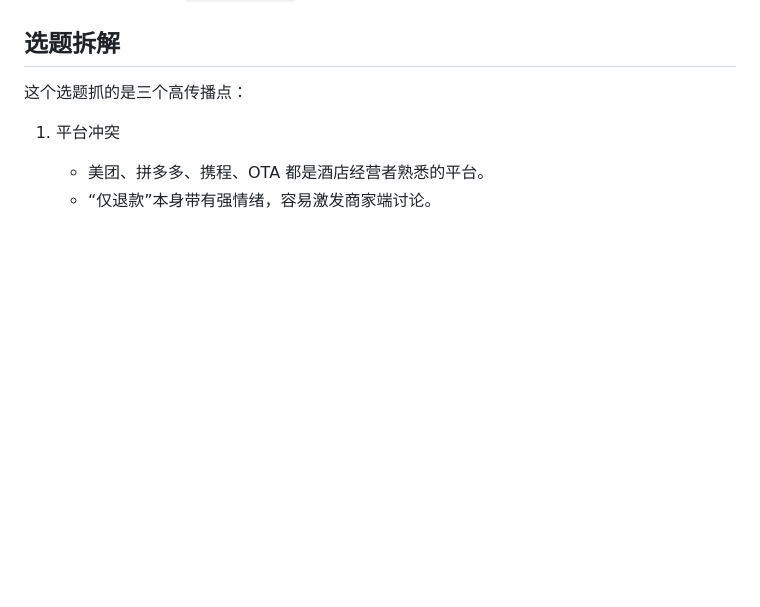
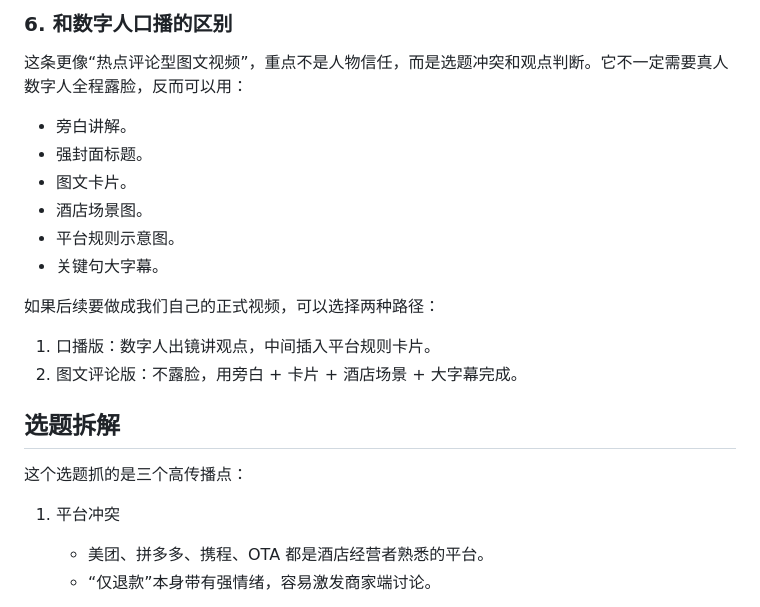
Before and after one commit to taigefanzhou/new-media-ai-platform, a Markdown page: docs/reference-video-analysis-wechat-AxvSe9G2iW.md, the part around one of its changes. Rendered like a GitHub page; blank space fills up the shorter version.

Commit message:
Expand WeChat reference editing analysis

```diff
--- a/docs/reference-video-analysis-wechat-AxvSe9G2iW.md
+++ b/docs/reference-video-analysis-wechat-AxvSe9G2iW.md
@@ -35,3 +102,18 @@
+### 6. 和数字人口播的区别
+
+这条更像“热点评论型图文视频”，重点不是人物信任，而是选题冲突和观点判断。它不一定需要真人数字人全程露脸，反而可以用：
+
+- 旁白讲解。
+- 强封面标题。
+- 图文卡片。
+- 酒店场景图。
+- 平台规则示意图。
+- 关键句大字幕。
+
+如果后续要做成我们自己的正式视频，可以选择两种路径：
+
+1. 口播版：数字人出镜讲观点，中间插入平台规则卡片。
+2. 图文评论版：不露脸，用旁白 + 卡片 + 酒店场景 + 大字幕完成。
 
 ## 选题拆解
 
```
Also changed, not shown: other parts of docs/reference-video-analysis-wechat-AxvSe9G2iW.md (+67 -0 lines).
